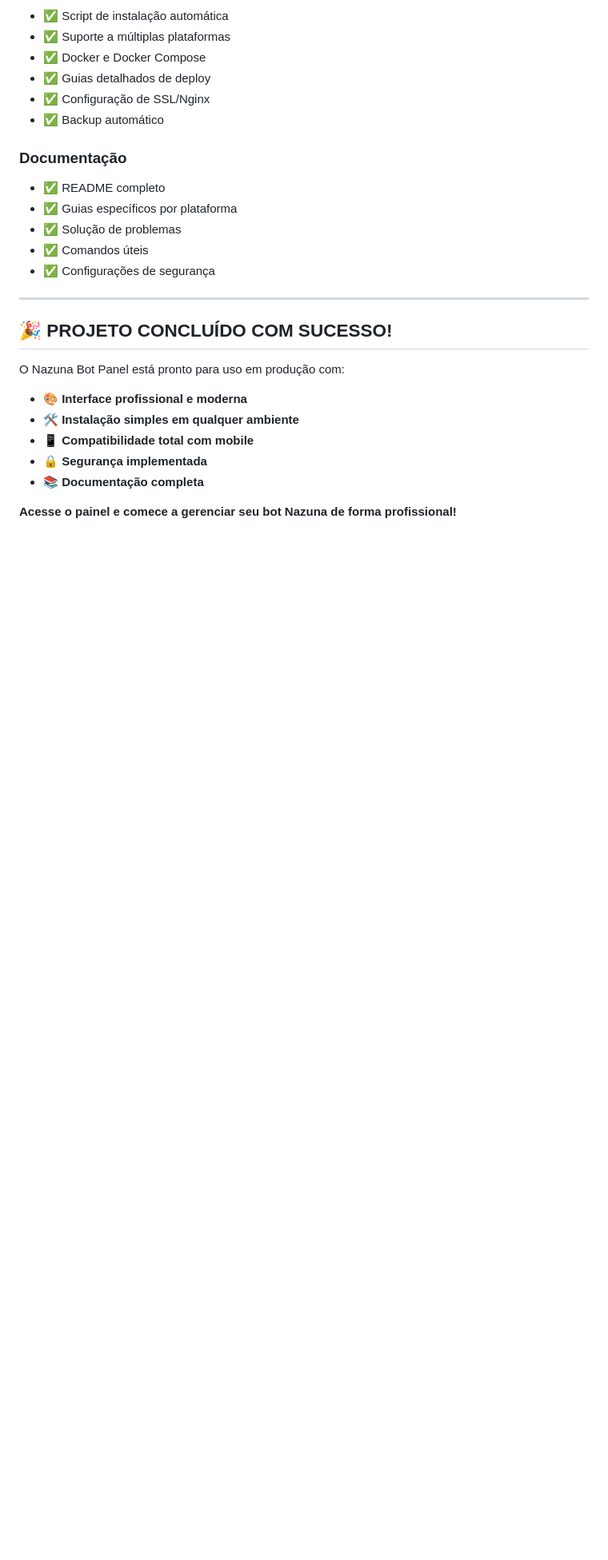
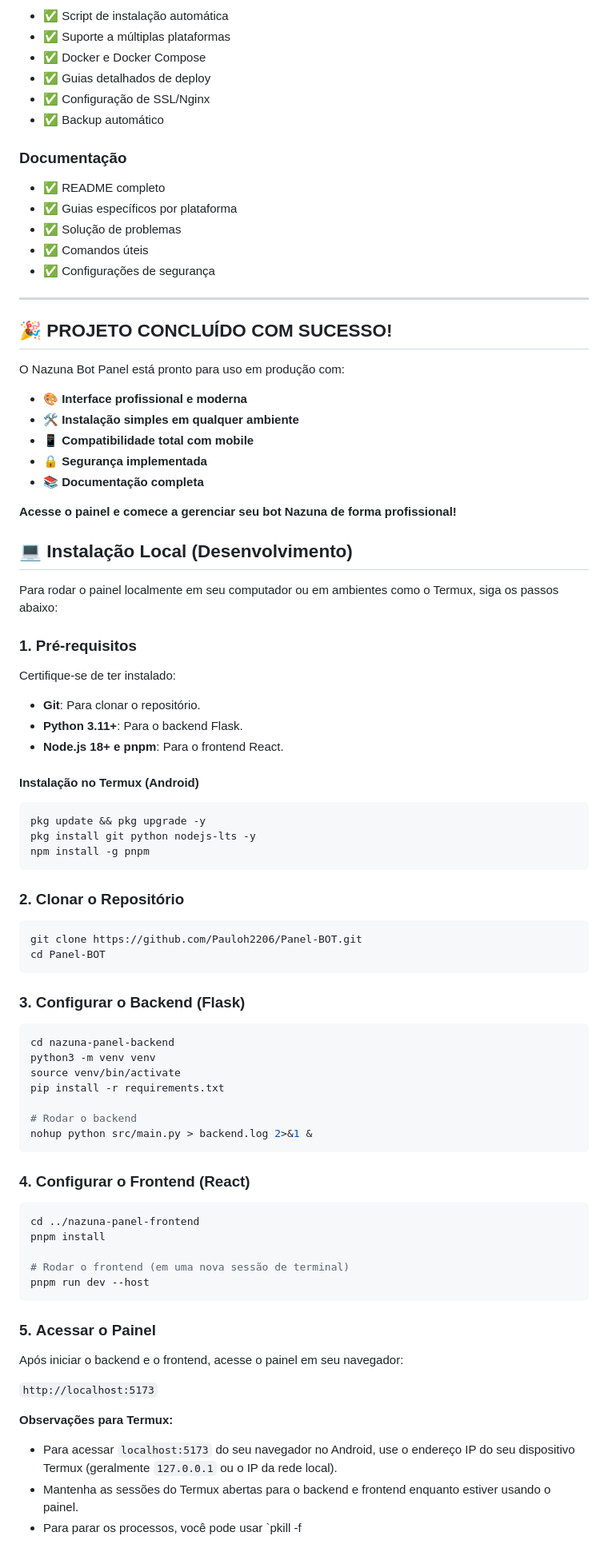
Before and after one commit to Pauloh2206/Panel-BOT, a Markdown page: README.md, the part around the change. Shown at 80% size. Rendered like a GitHub page; blank space fills up the shorter version.

Commit message:
Add local and Termux installation instructions to README

````diff
--- a/README.md
+++ b/README.md
@@ -363,3 +363,64 @@ O Nazuna Bot Panel está pronto para uso em produção com:
 - 📚 **Documentação completa**
 
 **Acesse o painel e comece a gerenciar seu bot Nazuna de forma profissional!**
+
+
+
+## 💻 Instalação Local (Desenvolvimento)
+
+Para rodar o painel localmente em seu computador ou em ambientes como o Termux, siga os passos abaixo:
+
+### 1. **Pré-requisitos**
+
+Certifique-se de ter instalado:
+- **Git**: Para clonar o repositório.
+- **Python 3.11+**: Para o backend Flask.
+- **Node.js 18+ e pnpm**: Para o frontend React.
+
+#### **Instalação no Termux (Android)**
+
+```bash
+pkg update && pkg upgrade -y
+pkg install git python nodejs-lts -y
+npm install -g pnpm
+```
+
+### 2. **Clonar o Repositório**
+
+```bash
+git clone https://github.com/Pauloh2206/Panel-BOT.git
+cd Panel-BOT
+```
+
+### 3. **Configurar o Backend (Flask)**
+
+```bash
+cd nazuna-panel-backend
+python3 -m venv venv
+source venv/bin/activate
+pip install -r requirements.txt
+
+# Rodar o backend
+nohup python src/main.py > backend.log 2>&1 &
+```
+
+### 4. **Configurar o Frontend (React)**
+
+```bash
+cd ../nazuna-panel-frontend
+pnpm install
+
+# Rodar o frontend (em uma nova sessão de terminal)
+pnpm run dev --host
+```
+
+### 5. **Acessar o Painel**
+
+Após iniciar o backend e o frontend, acesse o painel em seu navegador:
+
+`http://localhost:5173`
+
+**Observações para Termux:**
+- Para acessar `localhost:5173` do seu navegador no Android, use o endereço IP do seu dispositivo Termux (geralmente `127.0.0.1` ou o IP da rede local).
+- Mantenha as sessões do Termux abertas para o backend e frontend enquanto estiver usando o painel.
+- Para parar os processos, você pode usar `pkill -f
````
